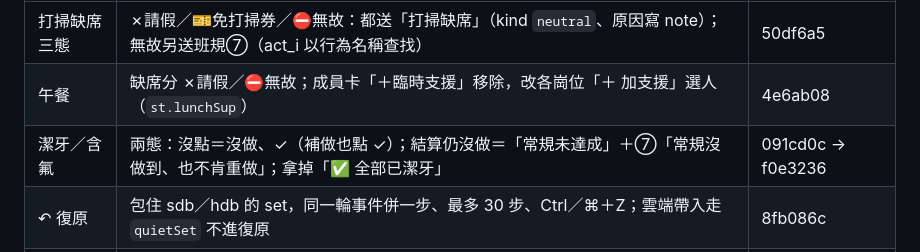
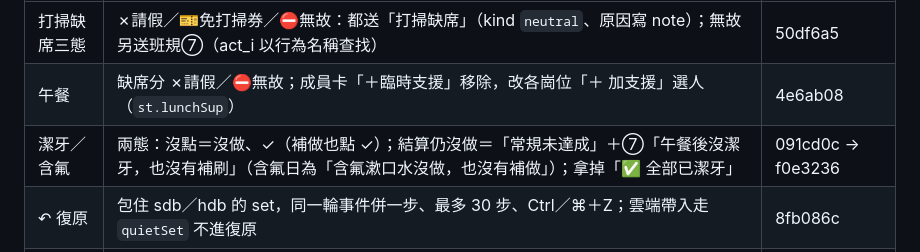
Before and after one commit to flyshan2010/class-manager, a Markdown page: docs/設計藍圖與路線圖.md, the part around the change. GitHub-like rendering.

```diff
--- a/docs/設計藍圖與路線圖.md
+++ b/docs/設計藍圖與路線圖.md
@@ -426,7 +426,7 @@ tally 表由四種增為七種（＋`午餐支援`／`午餐缺席`／`常規未
 |---|---|---|
 | 打掃缺席三態 | ✗請假／🎫免打掃券／⛔無故：都送「打掃缺席」（kind `neutral`、原因寫 note）；無故另送班規⑦（act_i 以行為名稱查找） | 50df6a5 |
 | 午餐 | 缺席分 ✗請假／⛔無故；成員卡「＋臨時支援」移除，改各崗位「＋ 加支援」選人（`st.lunchSup`） | 4e6ab08 |
-| 潔牙／含氟 | 兩態：沒點＝沒做、✓（補做也點 ✓）；結算仍沒做＝「常規未達成」＋⑦「常規沒做到、也不肯重做」；拿掉「✅ 全部已潔牙」 | 091cd0c → f0e3236 |
+| 潔牙／含氟 | 兩態：沒點＝沒做、✓（補做也點 ✓）；結算仍沒做＝「常規未達成」＋⑦「午餐後沒潔牙，也沒有補刷」（含氟日為「含氟漱口水沒做，也沒有補做」）；拿掉「✅ 全部已潔牙」 | 091cd0c → f0e3236 |
 | ↶ 復原 | 包住 sdb／hdb 的 set，同一輪事件併一步、最多 30 步、Ctrl／⌘＋Z；雲端帶入走 `quietSet` 不進復原 | 8fb086c |
 | 防誤觸 | 「✅ 全部○○」先確認；作業清點點一下下一格、長按／右鍵退一格；清單版點到完成停留 4 秒 | 8fb086c |
 
```
Also changed, not shown: docs/老師操作手冊.md (+8 -5 lines), docs/設計計畫_課堂資料採集Phase2.md (+1 -1 lines).
